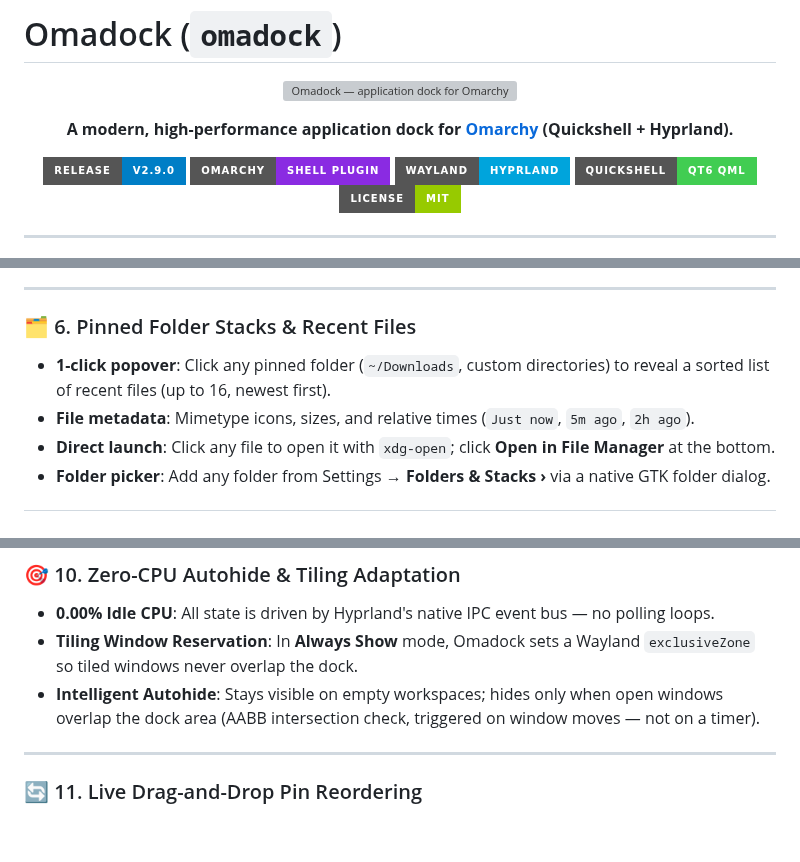
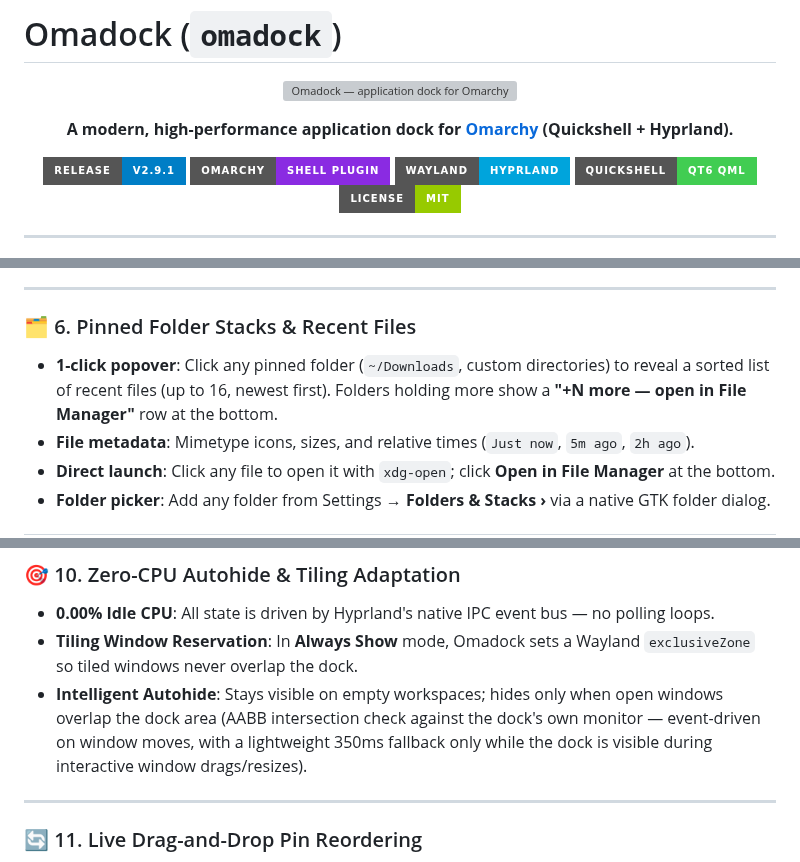
Before and after one commit to thepathless/omadock, a Markdown page: README.md, 3 parts joined by grey strips. Drawn GitHub-style; badges without logos; blank space fills up the shorter version; grey boxes are pictures that could not be loaded.

```diff
--- a/README.md
+++ b/README.md
@@ -9,7 +9,7 @@
 </p>
 
 <p align="center">
-  <a href="https://github.com/thepathless/omadock/releases"><img src="https://img.shields.io/badge/release-v2.9.0-blue?style=for-the-badge" alt="Release" /></a>
+  <a href="https://github.com/thepathless/omadock/releases"><img src="https://img.shields.io/badge/release-v2.9.1-blue?style=for-the-badge" alt="Release" /></a>
   <a href="https://omarchy.org"><img src="https://img.shields.io/badge/omarchy-shell_plugin-blueviolet?style=for-the-badge" alt="Omarchy" /></a>
   <a href="https://hyprland.org"><img src="https://img.shields.io/badge/Wayland-Hyprland-00a4dc?style=for-the-badge" alt="Hyprland" /></a>
   <a href="https://quickshell.org"><img src="https://img.shields.io/badge/Quickshell-Qt6_QML-41cd52?style=for-the-badge" alt="Quickshell" /></a>
@@ -144,7 +144,7 @@ Right-click application icons to access native XDG desktop actions:
 
 ### 🗂️ 6. Pinned Folder Stacks & Recent Files
 
-- **1-click popover**: Click any pinned folder (`~/Downloads`, custom directories) to reveal a sorted list of recent files (up to 16, newest first).
+- **1-click popover**: Click any pinned folder (`~/Downloads`, custom directories) to reveal a sorted list of recent files (up to 16, newest first). Folders holding more show a **"+N more — open in File Manager"** row at the bottom.
 - **File metadata**: Mimetype icons, sizes, and relative times (`Just now`, `5m ago`, `2h ago`).
 - **Direct launch**: Click any file to open it with `xdg-open`; click **Open in File Manager** at the bottom.
 - **Folder picker**: Add any folder from Settings → **Folders & Stacks ›** via a native GTK folder dialog.
@@ -198,7 +198,7 @@ Right-click the Omarchy logo → **Dock Settings** to access the full settings m
 
 - **0.00% Idle CPU**: All state is driven by Hyprland's native IPC event bus — no polling loops.
 - **Tiling Window Reservation**: In **Always Show** mode, Omadock sets a Wayland `exclusiveZone` so tiled windows never overlap the dock.
-- **Intelligent Autohide**: Stays visible on empty workspaces; hides only when open windows overlap the dock area (AABB intersection check, triggered on window moves — not on a timer).
+- **Intelligent Autohide**: Stays visible on empty workspaces; hides only when open windows overlap the dock area (AABB intersection check against the dock's own monitor — event-driven on window moves, with a lightweight 350ms fallback only while the dock is visible during interactive window drags/resizes).
 
 ---
 
```
Also changed, not shown: other parts of README.md (+2 -2 lines), AGENTS.md (+3 -1 lines), assets/preview-dock.png.
